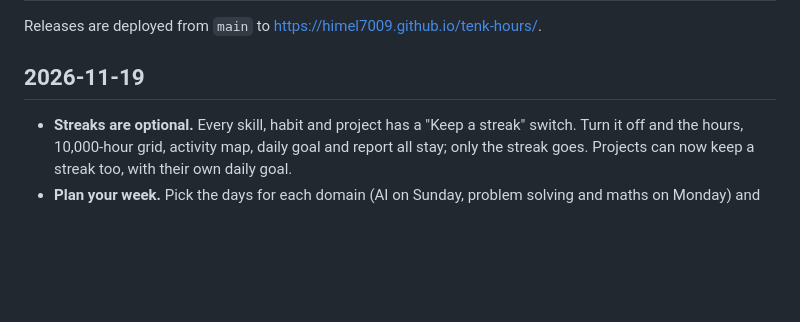
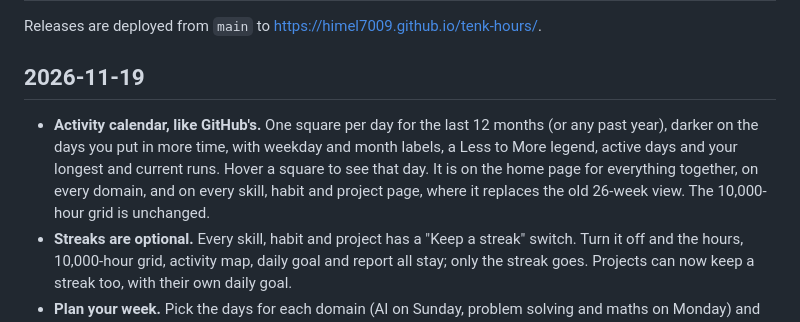
Before and after one commit to himel7009/tenk-hours, a Markdown page: CHANGELOG.md, the part around the change. Rendered like a GitHub page; blank space fills up the shorter version.

```diff
--- a/CHANGELOG.md
+++ b/CHANGELOG.md
@@ -4,6 +4,7 @@ Releases are deployed from `main` to https://himel7009.github.io/tenk-hours/.
 
 ## 2026-11-19
 
+- **Activity calendar, like GitHub's.** One square per day for the last 12 months (or any past year), darker on the days you put in more time, with weekday and month labels, a Less to More legend, active days and your longest and current runs. Hover a square to see that day. It is on the home page for everything together, on every domain, and on every skill, habit and project page, where it replaces the old 26-week view. The 10,000-hour grid is unchanged.
 - **Streaks are optional.** Every skill, habit and project has a "Keep a streak" switch. Turn it off and the hours, 10,000-hour grid, activity map, daily goal and report all stay; only the streak goes. Projects can now keep a streak too, with their own daily goal.
 - **Plan your week.** Pick the days for each domain (AI on Sunday, problem solving and maths on Monday) and for anything outside a domain. Skills follow their domain's days. Home shows the week at a glance and today's goals count only what is planned. A day off never breaks a streak, and time put in on a day off still counts. The report counts daily goals only on planned days.
 - **Library progress in percent.** Each book and course with a known length shows how far along it is in percent and how many lessons, chapters or pages are left. The top of the library sums it up: how many you have started, the average done, how many are almost finished (75% or more) and how many are finished. The Report page gets a Library card with the same picture for everything in progress.
```
Also changed, not shown: CLAUDE.md (+9 -0 lines), README.md (+1 -0 lines), docs/screenshots/dashboard.png, 13 other files.
